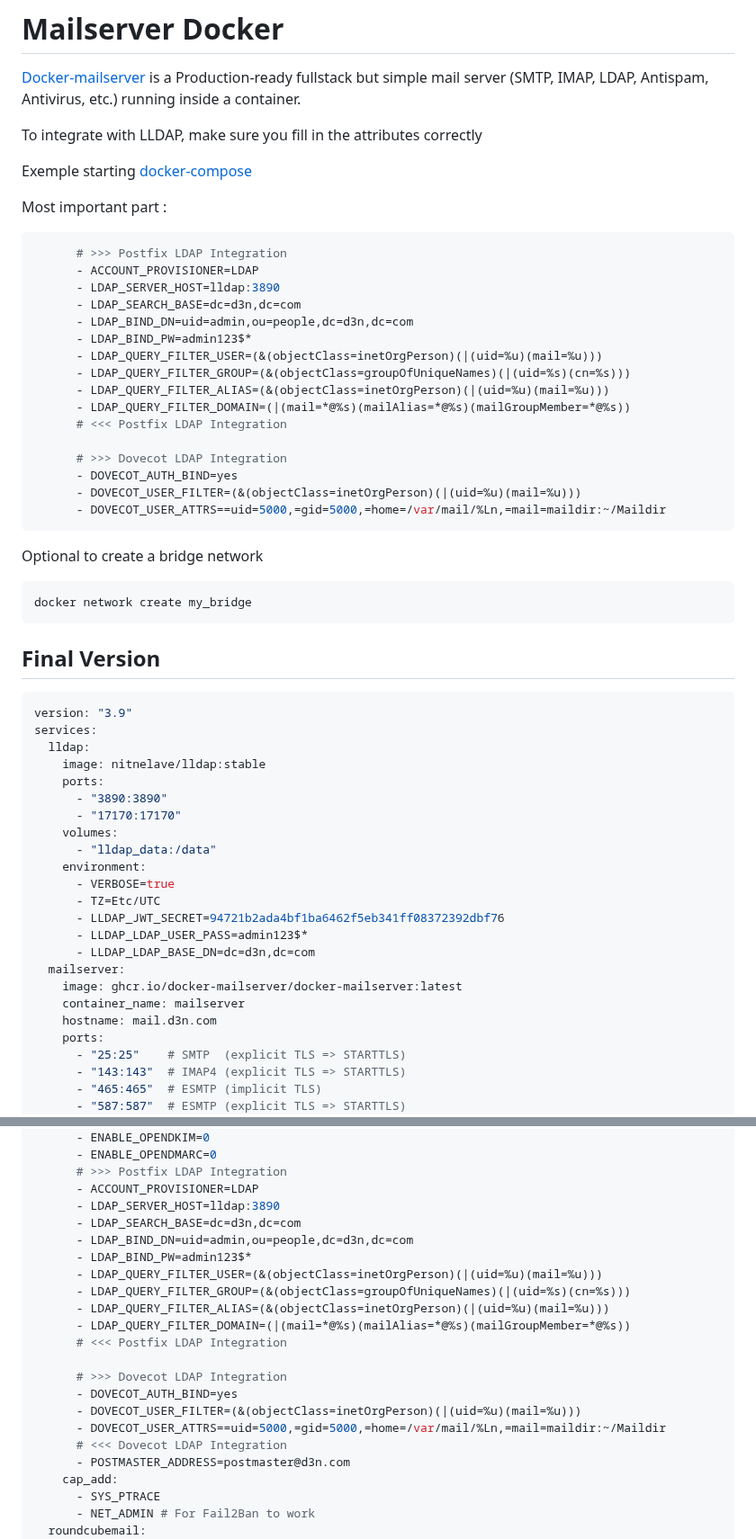
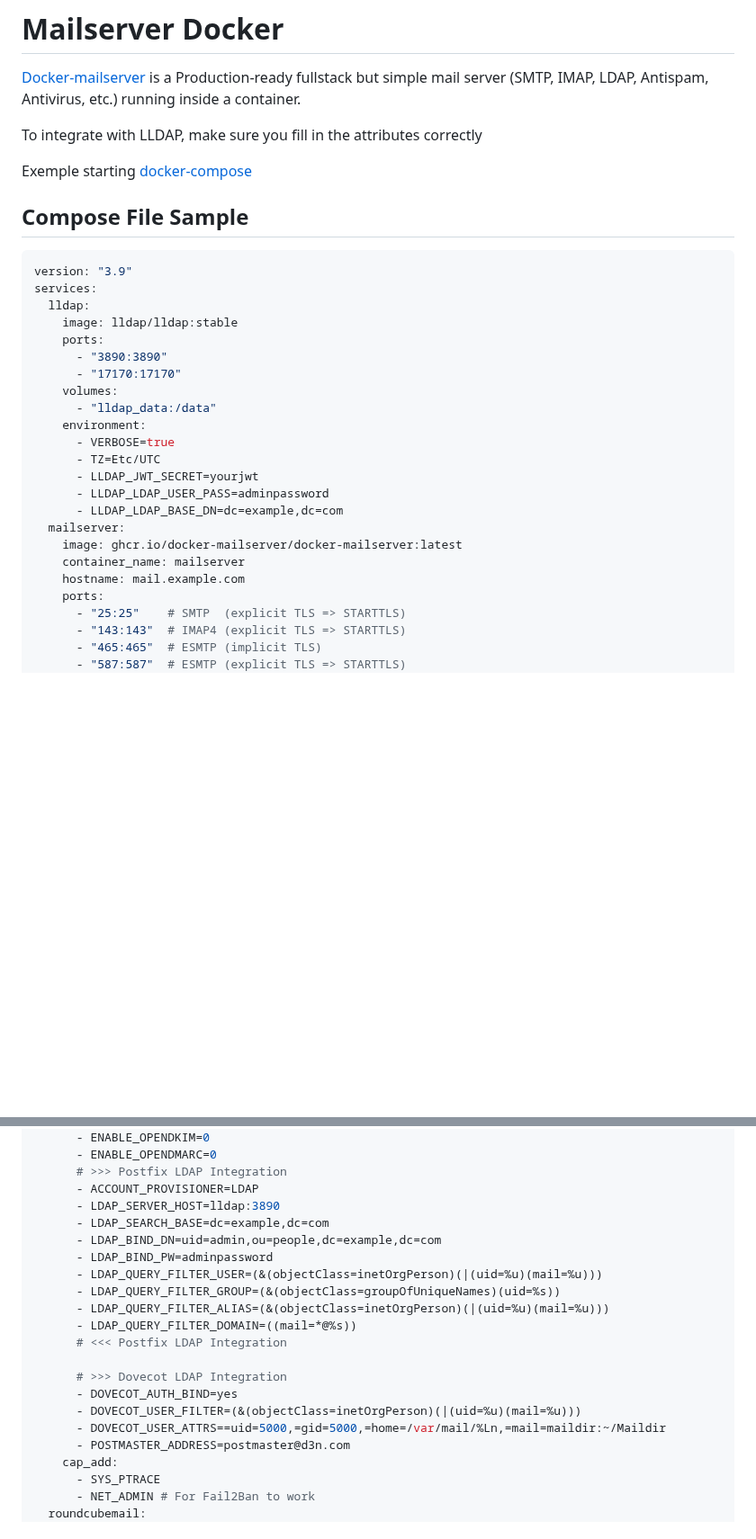
Before and after one commit to lldap/lldap, a Markdown page: example_configs/mailserver.md, 2 parts joined by grey strips. Shown at 90% size. GitHub-like rendering; blank space fills up the shorter version.

Commit message:
Take Over

````diff
--- a/example_configs/mailserver.md
+++ b/example_configs/mailserver.md
@@ -6,37 +6,12 @@ To integrate with LLDAP, make sure you fill in the attributes correctly
 
 Exemple starting [docker-compose](https://github.com/docker-mailserver/docker-mailserver/blob/master/compose.yaml)
 
-Most important part :
-```yaml
-      # >>> Postfix LDAP Integration
-      - ACCOUNT_PROVISIONER=LDAP
-      - LDAP_SERVER_HOST=lldap:3890
-      - LDAP_SEARCH_BASE=dc=d3n,dc=com
-      - LDAP_BIND_DN=uid=admin,ou=people,dc=d3n,dc=com
-      - LDAP_BIND_PW=admin123$*
-      - LDAP_QUERY_FILTER_USER=(&(objectClass=inetOrgPerson)(|(uid=%u)(mail=%u)))
-      - LDAP_QUERY_FILTER_GROUP=(&(objectClass=groupOfUniqueNames)(|(uid=%s)(cn=%s)))
-      - LDAP_QUERY_FILTER_ALIAS=(&(objectClass=inetOrgPerson)(|(uid=%u)(mail=%u)))
-      - LDAP_QUERY_FILTER_DOMAIN=(|(mail=*@%s)(mailAlias=*@%s)(mailGroupMember=*@%s))
-      # <<< Postfix LDAP Integration
-
-      # >>> Dovecot LDAP Integration
-      - DOVECOT_AUTH_BIND=yes
-      - DOVECOT_USER_FILTER=(&(objectClass=inetOrgPerson)(|(uid=%u)(mail=%u)))
-      - DOVECOT_USER_ATTRS==uid=5000,=gid=5000,=home=/var/mail/%Ln,=mail=maildir:~/Maildir
-```
-
-Optional to create a bridge network
-```shell
-docker network create my_bridge
-```
-
-## Final Version
+## Compose File Sample
 ```yaml
 version: "3.9"
 services:
   lldap:
-    image: nitnelave/lldap:stable
+    image: lldap/lldap:stable
     ports:
       - "3890:3890"
       - "17170:17170"
@@ -45,13 +20,13 @@ services:
     environment:
       - VERBOSE=true
       - TZ=Etc/UTC
-      - LLDAP_JWT_SECRET=94721b2ada4bf1ba6462f5eb341ff08372392dbf76
-      - LLDAP_LDAP_USER_PASS=admin123$*
-      - LLDAP_LDAP_BASE_DN=dc=d3n,dc=com
+      - LLDAP_JWT_SECRET=yourjwt
+      - LLDAP_LDAP_USER_PASS=adminpassword
+      - LLDAP_LDAP_BASE_DN=dc=example,dc=com
   mailserver:
     image: ghcr.io/docker-mailserver/docker-mailserver:latest
     container_name: mailserver
-    hostname: mail.d3n.com
+    hostname: mail.example.com
     ports:
       - "25:25"    # SMTP  (explicit TLS => STARTTLS)
       - "143:143"  # IMAP4 (explicit TLS => STARTTLS)
@@ -81,20 +56,19 @@ services:
       # >>> Postfix LDAP Integration
       - ACCOUNT_PROVISIONER=LDAP
       - LDAP_SERVER_HOST=lldap:3890
-      - LDAP_SEARCH_BASE=dc=d3n,dc=com
-      - LDAP_BIND_DN=uid=admin,ou=people,dc=d3n,dc=com
-      - LDAP_BIND_PW=admin123$*
+      - LDAP_SEARCH_BASE=dc=example,dc=com
+      - LDAP_BIND_DN=uid=admin,ou=people,dc=example,dc=com
+      - LDAP_BIND_PW=adminpassword
       - LDAP_QUERY_FILTER_USER=(&(objectClass=inetOrgPerson)(|(uid=%u)(mail=%u)))
-      - LDAP_QUERY_FILTER_GROUP=(&(objectClass=groupOfUniqueNames)(|(uid=%s)(cn=%s)))
+      - LDAP_QUERY_FILTER_GROUP=(&(objectClass=groupOfUniqueNames)(uid=%s))
       - LDAP_QUERY_FILTER_ALIAS=(&(objectClass=inetOrgPerson)(|(uid=%u)(mail=%u)))
-      - LDAP_QUERY_FILTER_DOMAIN=(|(mail=*@%s)(mailAlias=*@%s)(mailGroupMember=*@%s))
+      - LDAP_QUERY_FILTER_DOMAIN=((mail=*@%s))
       # <<< Postfix LDAP Integration
 
       # >>> Dovecot LDAP Integration
       - DOVECOT_AUTH_BIND=yes
       - DOVECOT_USER_FILTER=(&(objectClass=inetOrgPerson)(|(uid=%u)(mail=%u)))
       - DOVECOT_USER_ATTRS==uid=5000,=gid=5000,=home=/var/mail/%Ln,=mail=maildir:~/Maildir
-      # <<< Dovecot LDAP Integration
       - POSTMASTER_ADDRESS=postmaster@d3n.com
     cap_add:
       - SYS_PTRACE
````
Also changed, not shown: other parts of example_configs/mailserver.md (+0 -4 lines).
